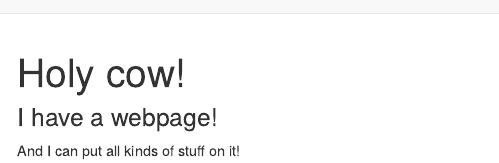
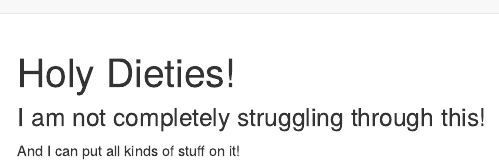
Before and after one commit to noshame11/TheAccidentalLoverofaDataScientist.github.io, an R Markdown document (index.Rmd): the page in a window 1100 px wide, from its top. Rendered offline with R 4.5, knitr and Pandoc, with nearby package versions.

Commit message:
About this Site

```diff
--- a/_site.yml
+++ b/_site.yml
@@ -6,8 +6,8 @@ navbar:
     - text: "About"
       href: about.html
     - icon: fa-envelope fa-lg
-      href: mailto:<you@youremail.com>
+      href: mailto:<vt2243@cumc.columbia.edu>
     - icon: fa-github fa-lg
-      href: http://github.com/<YOUR_GH_NAME>/
+      href: http://github.com/noshame11/
 output:
   html_document
--- a/index.Rmd
+++ b/index.Rmd
@@ -1,7 +1,7 @@
 ---
-title: "Holy cow!"
+title: "Holy Dieties!"
 ---
 
-### I have a webpage!
+### I am not completely struggling through this!
 
 And I can put all kinds of stuff on it!
```
Also changed, not shown: about.Rmd (+4 -0 lines), about.html, index.html.
